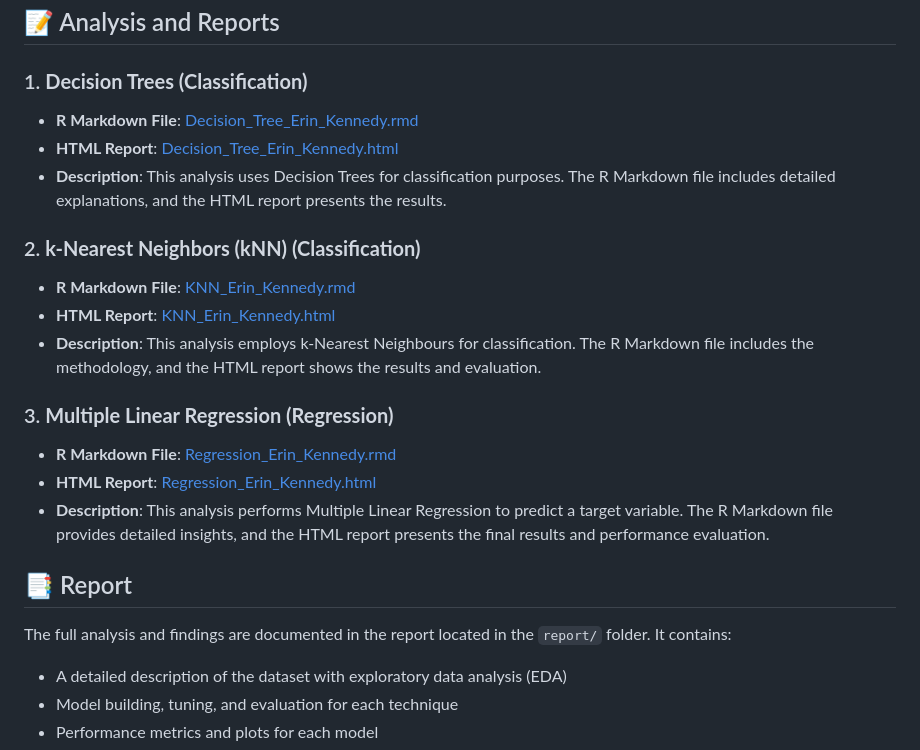
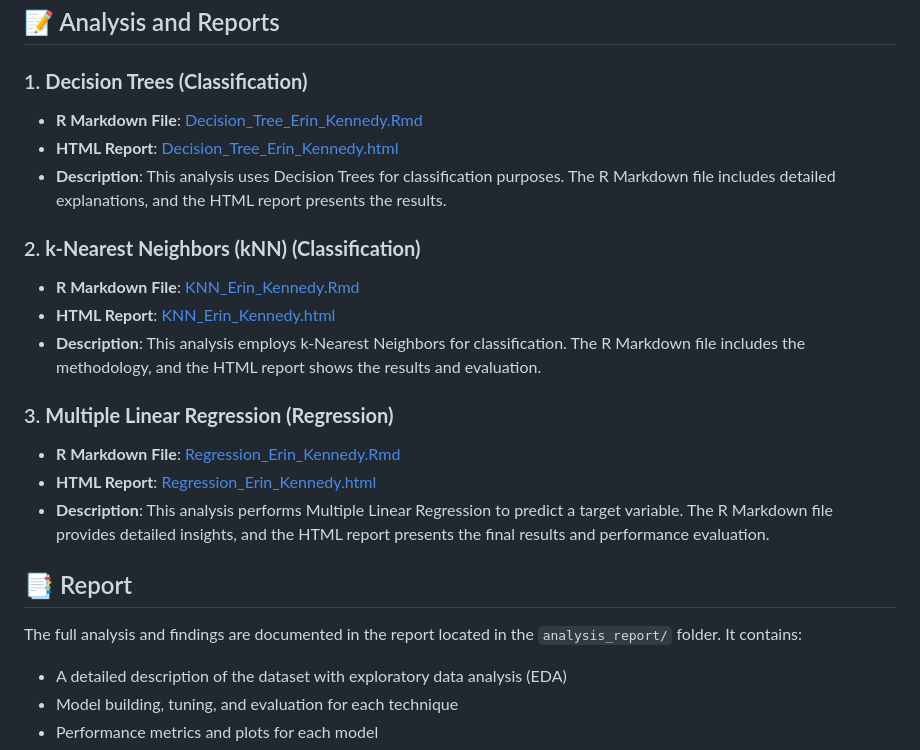
Before and after one commit to erinkennedy-ek/Data-Analysis-Project-Classification-and-Regression, a Markdown page: README.md, the part around the change. Rendered like a GitHub page.

```diff
--- a/README.md
+++ b/README.md
@@ -24,23 +24,22 @@ The datasets used for this analysis are stored in the `datasets/` folder. This d
 ## 📝 Analysis and Reports
 
 ### 1. **Decision Trees (Classification)**
-- **R Markdown File**: [Decision_Tree_Erin_Kennedy.rmd](decision-tree/Decision_Tree_Erin_Kennedy.Rmd)
-- **HTML Report**: [Decision_Tree_Erin_Kennedy.html](decision-tree/Decision_Tree_Erin_Kennedy.html)
+- **R Markdown File**: [Decision_Tree_Erin_Kennedy.Rmd](Decision_Tree_Erin_Kennedy.Rmd)
+- **HTML Report**: [Decision_Tree_Erin_Kennedy.html](Decision_Tree_Erin_Kennedy.html)
 - **Description**: This analysis uses Decision Trees for classification purposes. The R Markdown file includes detailed explanations, and the HTML report presents the results.
 
 ### 2. **k-Nearest Neighbors (kNN) (Classification)**
-- **R Markdown File**: [KNN_Erin_Kennedy.rmd](knn/KNN_Erin_Kennedy.rmd)
-- **HTML Report**: [KNN_Erin_Kennedy.html](knn/KNN_Erin_Kennedy.html)
-- **Description**: This analysis employs k-Nearest Neighbours for classification. The R Markdown file includes the methodology, and the HTML report shows the results and evaluation.
+- **R Markdown File**: [KNN_Erin_Kennedy.Rmd](KNN_Erin_Kennedy.Rmd)
+- **HTML Report**: [KNN_Erin_Kennedy.html](KNN_Erin_Kennedy.html)
+- **Description**: This analysis employs k-Nearest Neighbors for classification. The R Markdown file includes the methodology, and the HTML report shows the results and evaluation.
 
 ### 3. **Multiple Linear Regression (Regression)**
-- **R Markdown File**: [Regression_Erin_Kennedy.rmd](regression/Regression_Erin_Kennedy.rmd)
-- **HTML Report**: [Regression_Erin_Kennedy.html](regression/Regression_Erin_Kennedy.html)
+- **R Markdown File**: [Regression_Erin_Kennedy.Rmd](Regression_Erin_Kennedy.Rmd)
+- **HTML Report**: [Regression_Erin_Kennedy.html](Regression_Erin_Kennedy.html)
 - **Description**: This analysis performs Multiple Linear Regression to predict a target variable. The R Markdown file provides detailed insights, and the HTML report presents the final results and performance evaluation.
 
-
 ## 📑 Report
-The full analysis and findings are documented in the report located in the `report/` folder. It contains:
+The full analysis and findings are documented in the report located in the `analysis_report/` folder. It contains:
 - A detailed description of the dataset with exploratory data analysis (EDA)
 - Model building, tuning, and evaluation for each technique
 - Performance metrics and plots for each model
```
